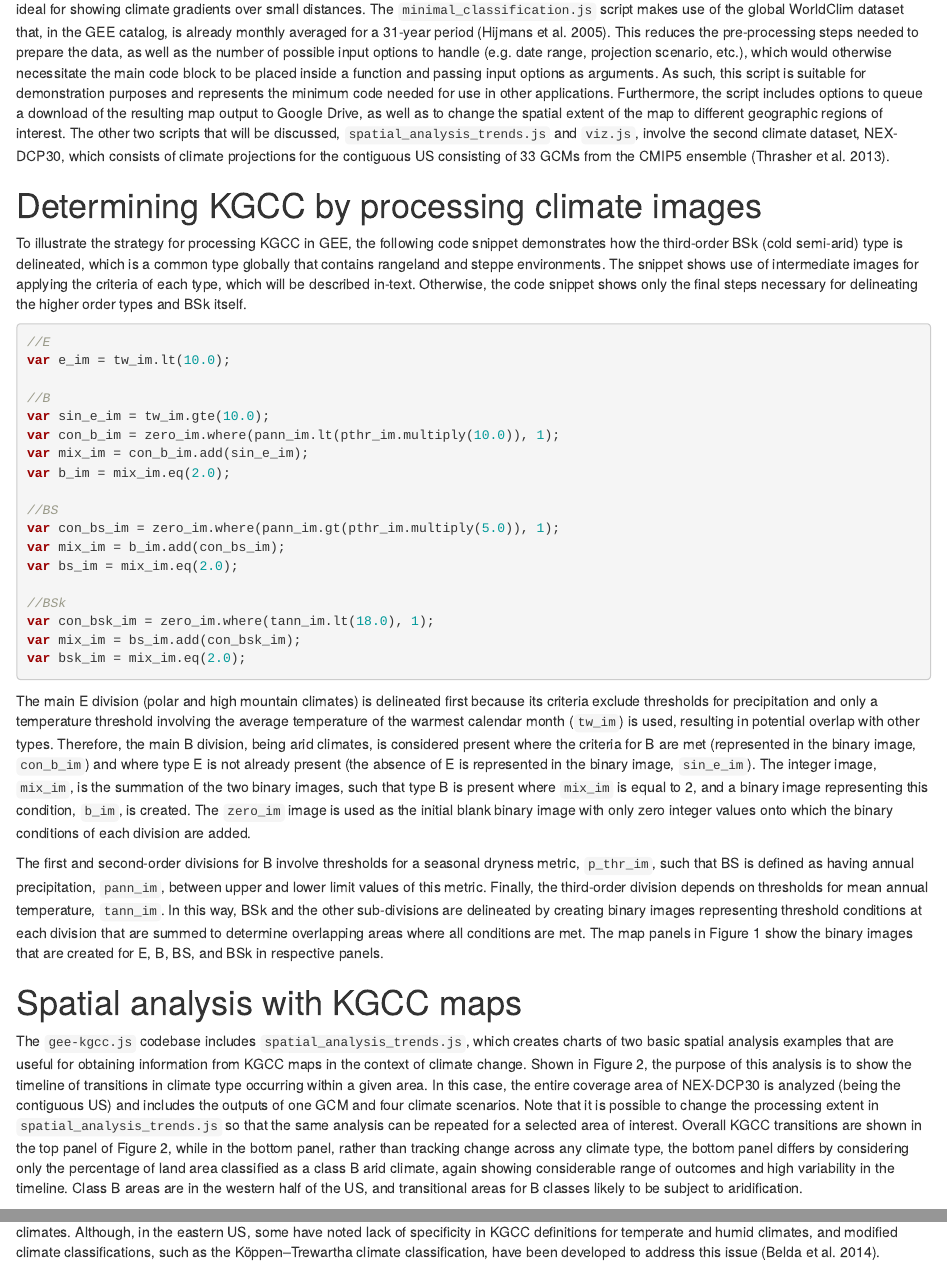
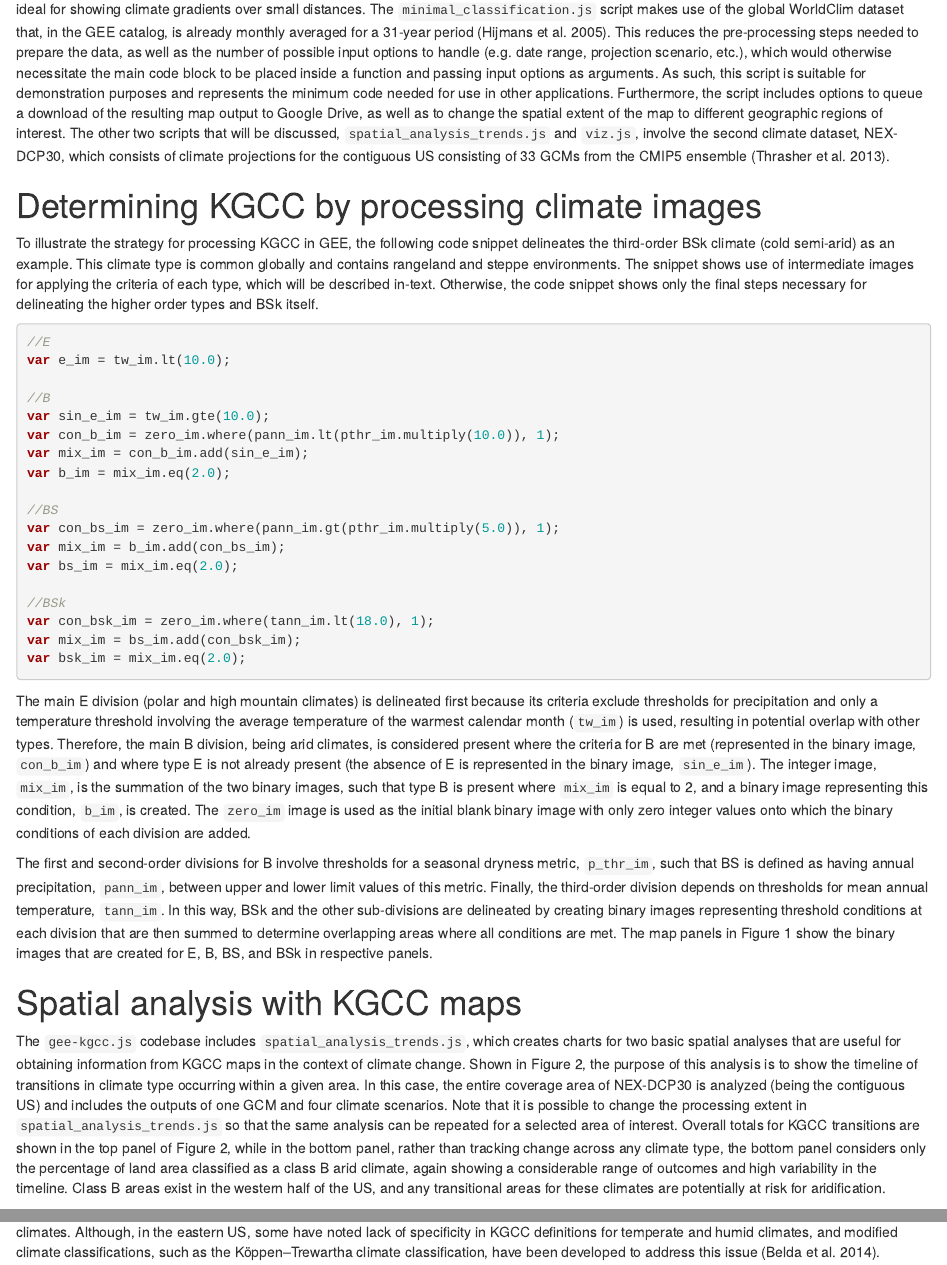
Before and after one commit to ARS-SWRC/GEE-KGCC, an R Markdown document (Paper/paper.rmd): the page in a window 1100 px wide, from 1130 px down, and a second part further down, joined at a grey line. Rendered offline with R 4.5, knitr and Pandoc, with nearby package versions.

Commit message:
Update paper.rmd

````diff
--- a/Paper/paper.rmd
+++ b/Paper/paper.rmd
@@ -58,7 +58,7 @@ The [gee-kgcc.js](https://github.com/ARS-SWRC/GEE-KGCC) codebase includes three
 
 # Determining KGCC by processing climate images
 
-To illustrate the strategy for processing KGCC in GEE, the following code snippet demonstrates how the third-order BSk (cold semi-arid) type is delineated, which is a common type globally that contains rangeland and steppe environments. The snippet shows use of intermediate images for applying the criteria of each type, which will be described in-text. Otherwise, the code snippet shows only the final steps necessary for delineating the higher order types and BSk itself.
+To illustrate the strategy for processing KGCC in GEE, the following code snippet delineates the third-order BSk climate (cold semi-arid) as an example. This climate type is common globally and contains rangeland and steppe environments. The snippet shows use of intermediate images for applying the criteria of each type, which will be described in-text. Otherwise, the code snippet shows only the final steps necessary for delineating the higher order types and BSk itself.
 
 ```js
 //E
@@ -83,9 +83,9 @@ var bsk_im = mix_im.eq(2.0);
 
 The main E division (polar and high mountain climates) is delineated first because its criteria exclude thresholds for precipitation and only a temperature threshold involving the average temperature of the warmest calendar month (`tw_im`) is used, resulting in potential overlap with other types. Therefore, the main B division, being arid climates, is considered present where the criteria for B are met (represented in the binary image, `con_b_im`) and where type E is not already present (the absence of E is represented in the binary image, `sin_e_im`). The integer image, `mix_im`, is the summation of the two binary images, such that type B is present where `mix_im` is equal to 2, and a binary image representing this condition, `b_im`, is created. The `zero_im` image is used as the initial blank binary image with only zero integer values onto which the binary conditions of each division are added.
 
-The first and second-order divisions for B involve thresholds for a seasonal dryness metric, `p_thr_im`, such that BS is defined as having annual precipitation, `pann_im`, between upper and lower limit values of this metric. Finally, the third-order division depends on thresholds for mean annual temperature, `tann_im`. In this way, BSk and the other sub-divisions are delineated by creating binary images representing threshold conditions at each division that are summed to determine overlapping areas where all conditions are met. The map panels in Figure 1 show the binary images that are created for E, B, BS, and BSk in respective panels.
+The first and second-order divisions for B involve thresholds for a seasonal dryness metric, `p_thr_im`, such that BS is defined as having annual precipitation, `pann_im`, between upper and lower limit values of this metric. Finally, the third-order division depends on thresholds for mean annual temperature, `tann_im`. In this way, BSk and the other sub-divisions are delineated by creating binary images representing threshold conditions at each division that are then summed to determine overlapping areas where all conditions are met. The map panels in Figure 1 show the binary images that are created for E, B, BS, and BSk in respective panels.
 
 # Spatial analysis with KGCC maps
 
-The `gee-kgcc.js` codebase includes `spatial_analysis_trends.js`, which creates charts of two basic spatial analysis examples that are useful for obtaining information from KGCC maps in the context of climate change. Shown in Figure 2, the purpose of this analysis is to show the timeline of transitions in climate type occurring within a given area. In this case, the entire coverage area of NEX-DCP30 is analyzed (being the contiguous US) and includes the outputs of one GCM and four climate scenarios. Note that it is possible to change the processing extent in `spatial_analysis_trends.js` so that the same analysis can be repeated for a selected area of interest. Overall KGCC transitions are shown in the top panel of Figure 2, while in the bottom panel, rather than tracking change across any climate type, the bottom panel differs by considering only the percentage of land area classified as a class B arid climate, again showing considerable range of outcomes and high variability in the timeline. Class B areas are in the western half of the US, and transitional areas for B classes likely to be subject to aridification.
+The `gee-kgcc.js` codebase includes `spatial_analysis_trends.js`, which creates charts for two basic spatial analyses that are useful for obtaining information from KGCC maps in the context of climate change. Shown in Figure 2, the purpose of this analysis is to show the timeline of transitions in climate type occurring within a given area. In this case, the entire coverage area of NEX-DCP30 is analyzed (being the contiguous US) and includes the outputs of one GCM and four climate scenarios. Note that it is possible to change the processing extent in `spatial_analysis_trends.js` so that the same analysis can be repeated for a selected area of interest. Overall totals for KGCC transitions are shown in the top panel of Figure 2, while in the bottom panel, rather than tracking change across any climate type, the bottom panel considers only the percentage of land area classified as a class B arid climate, again showing a considerable range of outcomes and high variability in the timeline. Class B areas exist in the western half of the US, and any transitional areas for these climates are potentially at risk for aridification.
 
````
Also changed, not shown: Paper/paper.rmd (2 more changed lines).
